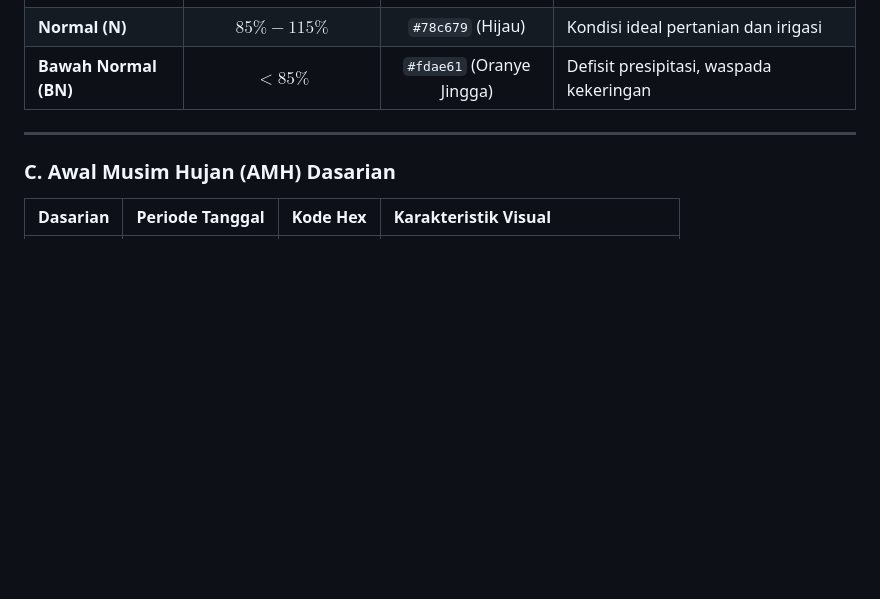
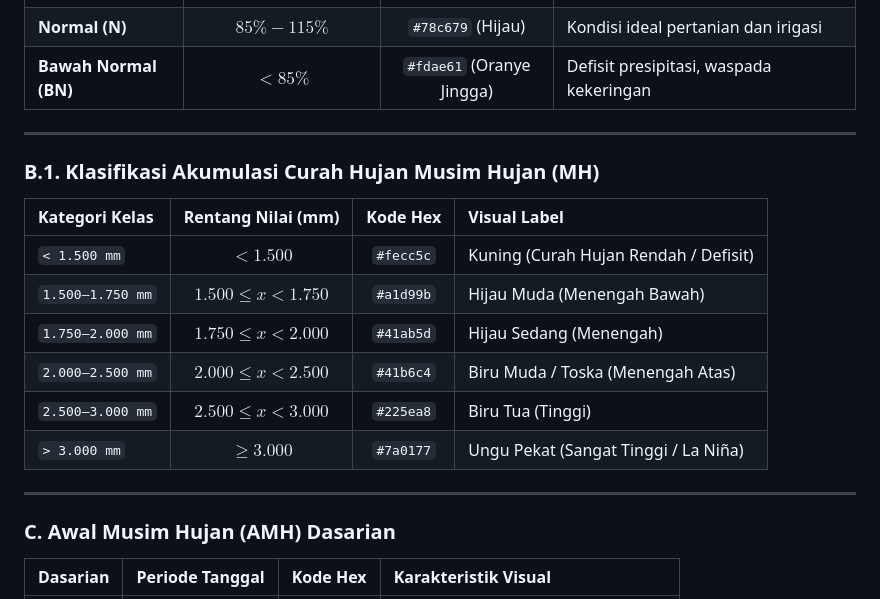
Before and after one commit to widhyatma/Projek_Downscale, a Markdown page: prediksi_musim/STANDAR_KOORDINASI_DATA_DAN_COLORMAP.md, the part around the change. Drawn GitHub-style; blank space fills up the shorter version.

Commit message:
docs(colormap): document multi-hue BMKG rainfall palette in standard agreement

```diff
--- a/prediksi_musim/STANDAR_KOORDINASI_DATA_DAN_COLORMAP.md
+++ b/prediksi_musim/STANDAR_KOORDINASI_DATA_DAN_COLORMAP.md
@@ -105,6 +105,18 @@ Agar peta poligon, overlay raster GeoTIFF 250m, dan legenda web selaras, disepak
 
 ---
 
+### B.1. Klasifikasi Akumulasi Curah Hujan Musim Hujan (MH)
+| Kategori Kelas | Rentang Nilai (mm) | Kode Hex | Visual Label |
+| :--- | :---: | :---: | :--- |
+| `< 1.500 mm` | $< 1.500$ | `#fecc5c` | Kuning (Curah Hujan Rendah / Defisit) |
+| `1.500–1.750 mm` | $1.500 \le x < 1.750$ | `#a1d99b` | Hijau Muda (Menengah Bawah) |
+| `1.750–2.000 mm` | $1.750 \le x < 2.000$ | `#41ab5d` | Hijau Sedang (Menengah) |
+| `2.000–2.500 mm` | $2.000 \le x < 2.500$ | `#41b6c4` | Biru Muda / Toska (Menengah Atas) |
+| `2.500–3.000 mm` | $2.500 \le x < 3.000$ | `#225ea8` | Biru Tua (Tinggi) |
+| `> 3.000 mm` | $\ge 3.000$ | `#7a0177` | Ungu Pekat (Sangat Tinggi / La Niña) |
+
+---
+
 ### C. Awal Musim Hujan (AMH) Dasarian
 | Dasarian | Periode Tanggal | Kode Hex | Karakteristik Visual |
 | :--- | :--- | :---: | :--- |
```
